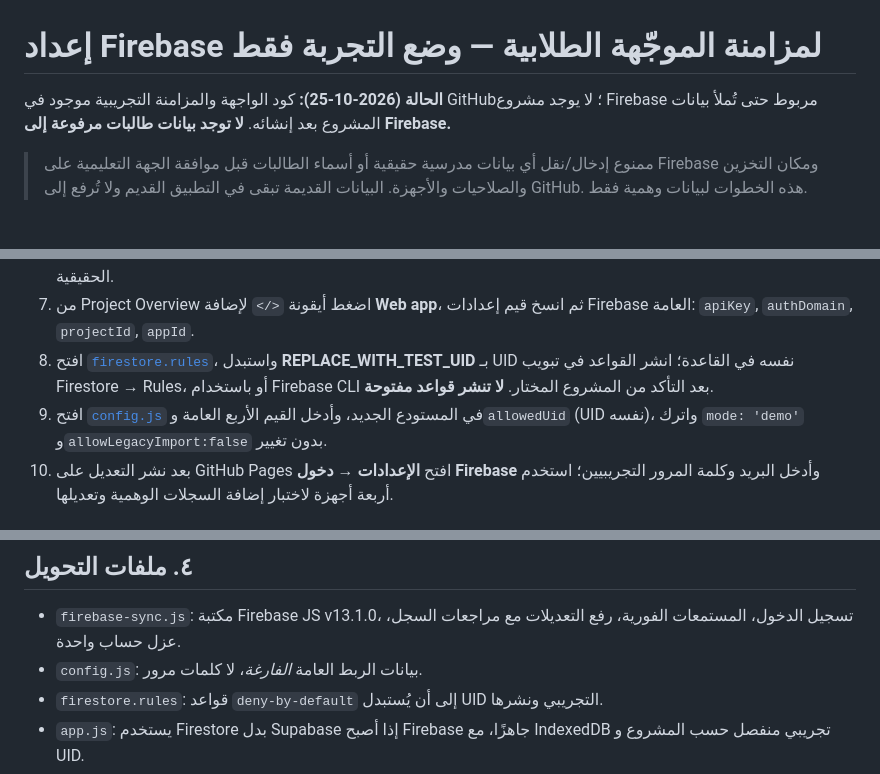
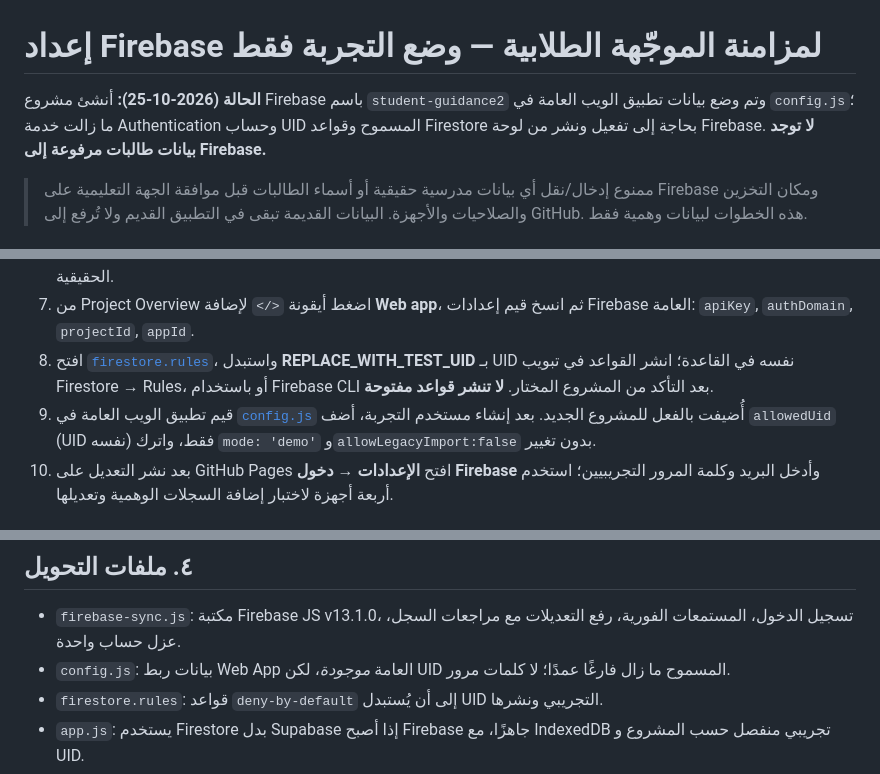
Before and after one commit to drburghash-sys/student-guidance2, a Markdown page: README_FIREBASE_AR.md, 3 parts joined by grey strips. GitHub-like rendering.

Commit message:
Record public Firebase web config connected and pending test-user UID plus deployed Firestore rules

```diff
--- a/README_FIREBASE_AR.md
+++ b/README_FIREBASE_AR.md
@@ -1,6 +1,6 @@
 # إعداد Firebase لمزامنة الموجّهة الطلابية — وضع التجربة فقط
 
-**الحالة (2026-10-25):** كود الواجهة والمزامنة التجريبية موجود في GitHub؛ لا يوجد مشروع Firebase مربوط حتى تُملأ بيانات المشروع بعد إنشائه. **لا توجد بيانات طالبات مرفوعة إلى Firebase.**
+**الحالة (2026-10-25):** أنشئ مشروع Firebase باسم `student-guidance2` وتم وضع بيانات تطبيق الويب العامة في `config.js`؛ ما زالت خدمة Authentication وحساب UID المسموح وقواعد Firestore بحاجة إلى تفعيل ونشر من لوحة Firebase. **لا توجد بيانات طالبات مرفوعة إلى Firebase.**
 
 > ممنوع إدخال/نقل أي بيانات مدرسية حقيقية أو أسماء الطالبات قبل موافقة الجهة التعليمية على Firebase ومكان التخزين والصلاحيات والأجهزة. البيانات القديمة تبقى في التطبيق القديم ولا تُرفع إلى GitHub. هذه الخطوات لبيانات وهمية فقط.
 
@@ -26,7 +26,7 @@
 6. من **Build → Firestore Database → Create database** اختر **Standard** و**Production mode** (لا تستخدم Test mode المفتوح). اختر منطقة قاعدة البيانات وفق سياسة الجهة؛ **هذه خطوة للتجربة الوهمية فقط** قبل اعتماد المنطقة للبيانات الحقيقية.
 7. من Project Overview اضغط أيقونة `</>` لإضافة **Web app**، ثم انسخ قيم إعدادات Firebase العامة: `apiKey`, `authDomain`, `projectId`, `appId`.
 8. افتح [`firestore.rules`](./firestore.rules)، واستبدل **REPLACE_WITH_TEST_UID** بـ UID نفسه في القاعدة؛ انشر القواعد في تبويب Firestore → Rules، أو باستخدام Firebase CLI بعد التأكد من المشروع المختار. **لا تنشر قواعد مفتوحة**.
-9. افتح [`config.js`](./config.js) في المستودع الجديد، وأدخل القيم الأربع العامة و`allowedUid` (UID نفسه)، واترك `mode: 'demo'` و`allowLegacyImport:false` بدون تغيير.
+9. قيم تطبيق الويب العامة في [`config.js`](./config.js) أُضيفت بالفعل للمشروع الجديد. بعد إنشاء مستخدم التجربة، أضف `allowedUid` (UID نفسه) فقط، واترك `mode: 'demo'` و`allowLegacyImport:false` بدون تغيير.
 10. بعد نشر التعديل على GitHub Pages افتح **الإعدادات → دخول Firebase** وأدخل البريد وكلمة المرور التجريبيين؛ استخدم أربعة أجهزة لاختبار إضافة السجلات الوهمية وتعديلها.
 
 ## ٢. تحقق من الحماية قبل تجربة أربعة أجهزة
@@ -60,7 +60,7 @@
 ## ٤. ملفات التحويل
 
 - `firebase-sync.js`: مكتبة Firebase JS v13.1.0، تسجيل الدخول، المستمعات الفورية، رفع التعديلات مع مراجعات السجل، عزل حساب واحدة.
-- `config.js`: بيانات الربط العامة *الفارغة*، لا كلمات مرور.
+- `config.js`: بيانات ربط Web App العامة *موجودة*، لكن UID المسموح ما زال فارغًا عمدًا؛ لا كلمات مرور.
 - `firestore.rules`: قواعد `deny-by-default` إلى أن يُستبدل UID التجريبي ونشرها.
 - `app.js`: يستخدم Firestore بدل Supabase إذا أصبح Firebase جاهزًا، مع IndexedDB تجريبي منفصل حسب المشروع و UID.
 - `migration.html` و `migration.js`: **فحص محلي للملف القديم**، وزر الاستيراد الحقيقي مغلق.
```
